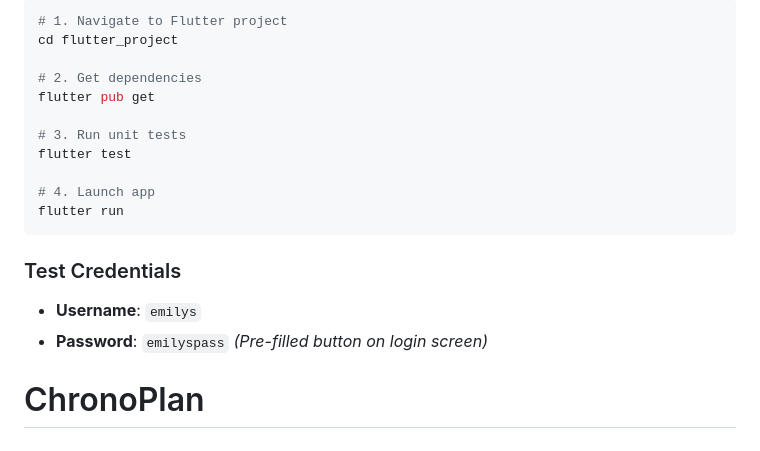
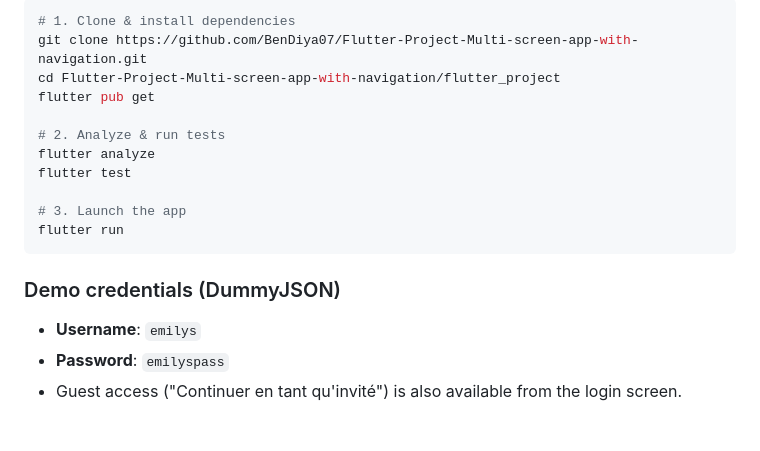
Before and after one commit to BenDiya07/ChronoPlan, a Markdown page: README.md, the part around one of its changes. GitHub-like rendering.

````diff
--- a/README.md
+++ b/README.md
@@ -48,19 +66,18 @@ flutter_project/
 ```bash
-# 1. Navigate to Flutter project
-cd flutter_project
-
-# 2. Get dependencies
+# 1. Clone & install dependencies
+git clone https://github.com/BenDiya07/Flutter-Project-Multi-screen-app-with-navigation.git
+cd Flutter-Project-Multi-screen-app-with-navigation/flutter_project
 flutter pub get
 
-# 3. Run unit tests
+# 2. Analyze & run tests
+flutter analyze
 flutter test
 
-# 4. Launch app
+# 3. Launch the app
 flutter run
 ```
 
-### Test Credentials
+### Demo credentials (DummyJSON)
 - **Username**: `emilys`
 - **Password**: `emilyspass`
-*(Pre-filled button on login screen)*
-# ChronoPlan
+- Guest access ("Continuer en tant qu'invité") is also available from the login screen.
````
Also changed, not shown: other parts of README.md (+54 -36 lines).
